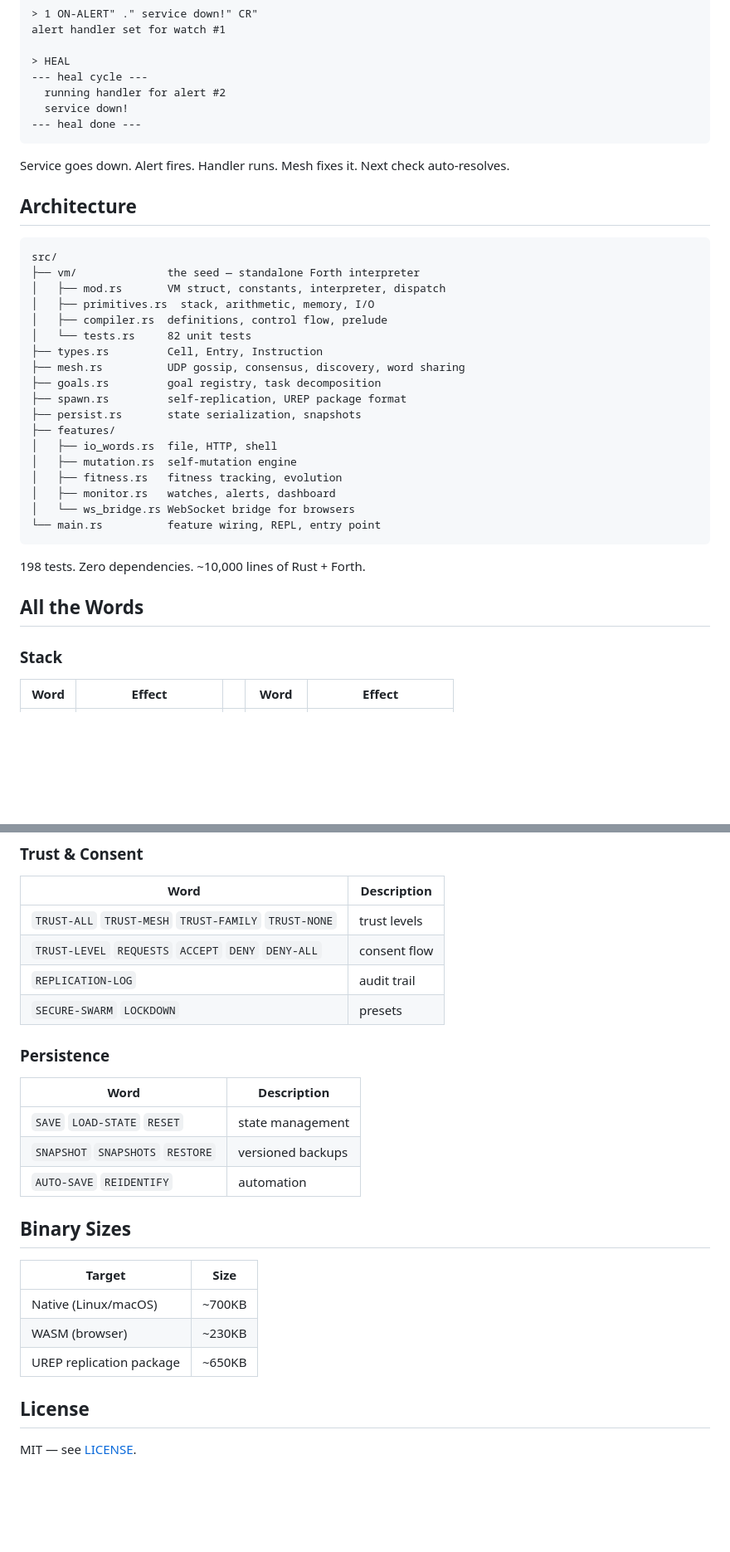
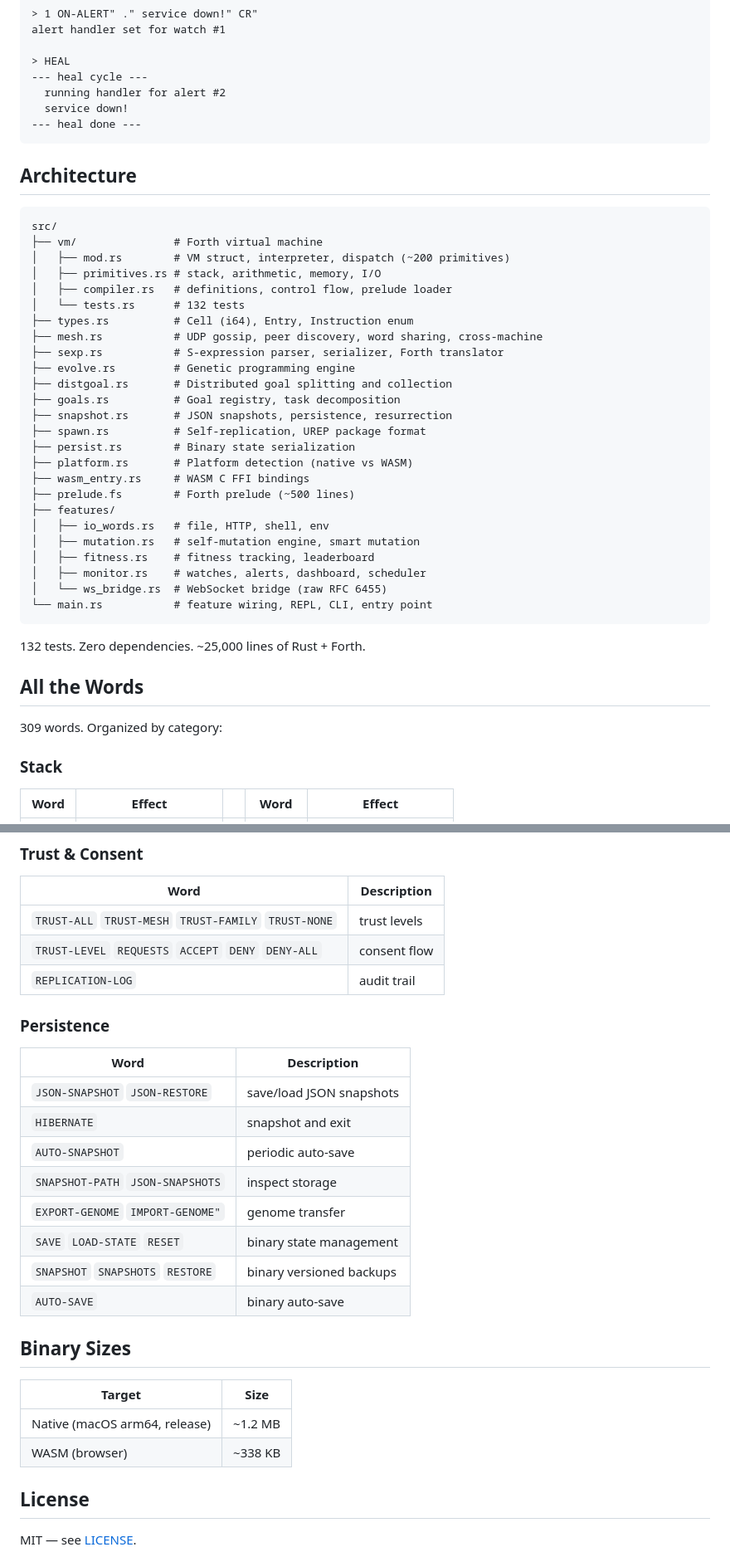
Before and after one commit to DavidCanHelp/unit, a Markdown page: README.md, 2 parts joined by grey strips. Shown at 83% size. GitHub-like rendering; blank space fills up the shorter version.

````diff
--- a/README.md
+++ b/README.md
@@ -156,35 +247,41 @@ alert handler set for watch #1
 --- heal done ---
 ```
 
-Service goes down. Alert fires. Handler runs. Mesh fixes it. Next check
-auto-resolves.
-
 ## Architecture
 
 ```
 src/
-├── vm/              the seed — standalone Forth interpreter
-│   ├── mod.rs       VM struct, constants, interpreter, dispatch
-│   ├── primitives.rs  stack, arithmetic, memory, I/O
-│   ├── compiler.rs  definitions, control flow, prelude
-│   └── tests.rs     82 unit tests
-├── types.rs         Cell, Entry, Instruction
-├── mesh.rs          UDP gossip, consensus, discovery, word sharing
-├── goals.rs         goal registry, task decomposition
-├── spawn.rs         self-replication, UREP package format
-├── persist.rs       state serialization, snapshots
+├── vm/               # Forth virtual machine
+│   ├── mod.rs        # VM struct, interpreter, dispatch (~200 primitives)
+│   ├── primitives.rs # stack, arithmetic, memory, I/O
+│   ├── compiler.rs   # definitions, control flow, prelude loader
+│   └── tests.rs      # 132 tests
+├── types.rs          # Cell (i64), Entry, Instruction enum
+├── mesh.rs           # UDP gossip, peer discovery, word sharing, cross-machine
+├── sexp.rs           # S-expression parser, serializer, Forth translator
+├── evolve.rs         # Genetic programming engine
+├── distgoal.rs       # Distributed goal splitting and collection
+├── goals.rs          # Goal registry, task decomposition
+├── snapshot.rs       # JSON snapshots, persistence, resurrection
+├── spawn.rs          # Self-replication, UREP package format
+├── persist.rs        # Binary state serialization
+├── platform.rs       # Platform detection (native vs WASM)
+├── wasm_entry.rs     # WASM C FFI bindings
+├── prelude.fs        # Forth prelude (~500 lines)
 ├── features/
-│   ├── io_words.rs  file, HTTP, shell
-│   ├── mutation.rs  self-mutation engine
-│   ├── fitness.rs   fitness tracking, evolution
-│   ├── monitor.rs   watches, alerts, dashboard
-│   └── ws_bridge.rs WebSocket bridge for browsers
-└── main.rs          feature wiring, REPL, entry point
+│   ├── io_words.rs   # file, HTTP, shell, env
+│   ├── mutation.rs   # self-mutation engine, smart mutation
+│   ├── fitness.rs    # fitness tracking, leaderboard
+│   ├── monitor.rs    # watches, alerts, dashboard, scheduler
+│   └── ws_bridge.rs  # WebSocket bridge (raw RFC 6455)
+└── main.rs           # feature wiring, REPL, CLI, entry point
 ```
 
-198 tests. Zero dependencies. ~10,000 lines of Rust + Forth.
+132 tests. Zero dependencies. ~25,000 lines of Rust + Forth.
 
 ## All the Words
+
+309 words. Organized by category:
 
 ### Stack
 
@@ -285,23 +412,26 @@ src/
 | `TRUST-ALL` `TRUST-MESH` `TRUST-FAMILY` `TRUST-NONE` | trust levels |
 | `TRUST-LEVEL` `REQUESTS` `ACCEPT` `DENY` `DENY-ALL` | consent flow |
 | `REPLICATION-LOG` | audit trail |
-| `SECURE-SWARM` `LOCKDOWN` | presets |
 
 ### Persistence
 
 | Word | Description |
 |------|-------------|
-| `SAVE` `LOAD-STATE` `RESET` | state management |
-| `SNAPSHOT` `SNAPSHOTS` `RESTORE` | versioned backups |
-| `AUTO-SAVE` `REIDENTIFY` | automation |
+| `JSON-SNAPSHOT` `JSON-RESTORE` | save/load JSON snapshots |
+| `HIBERNATE` | snapshot and exit |
+| `AUTO-SNAPSHOT` | periodic auto-save |
+| `SNAPSHOT-PATH` `JSON-SNAPSHOTS` | inspect storage |
+| `EXPORT-GENOME` `IMPORT-GENOME"` | genome transfer |
+| `SAVE` `LOAD-STATE` `RESET` | binary state management |
+| `SNAPSHOT` `SNAPSHOTS` `RESTORE` | binary versioned backups |
+| `AUTO-SAVE` | binary auto-save |
 
 ## Binary Sizes
 
 | Target | Size |
 |--------|------|
-| Native (Linux/macOS) | ~700KB |
-| WASM (browser) | ~230KB |
-| UREP replication package | ~650KB |
+| Native (macOS arm64, release) | ~1.2 MB |
+| WASM (browser) | ~338 KB |
 
 ## License
 
````
Also changed, not shown: other parts of README.md (+192 -71 lines).
